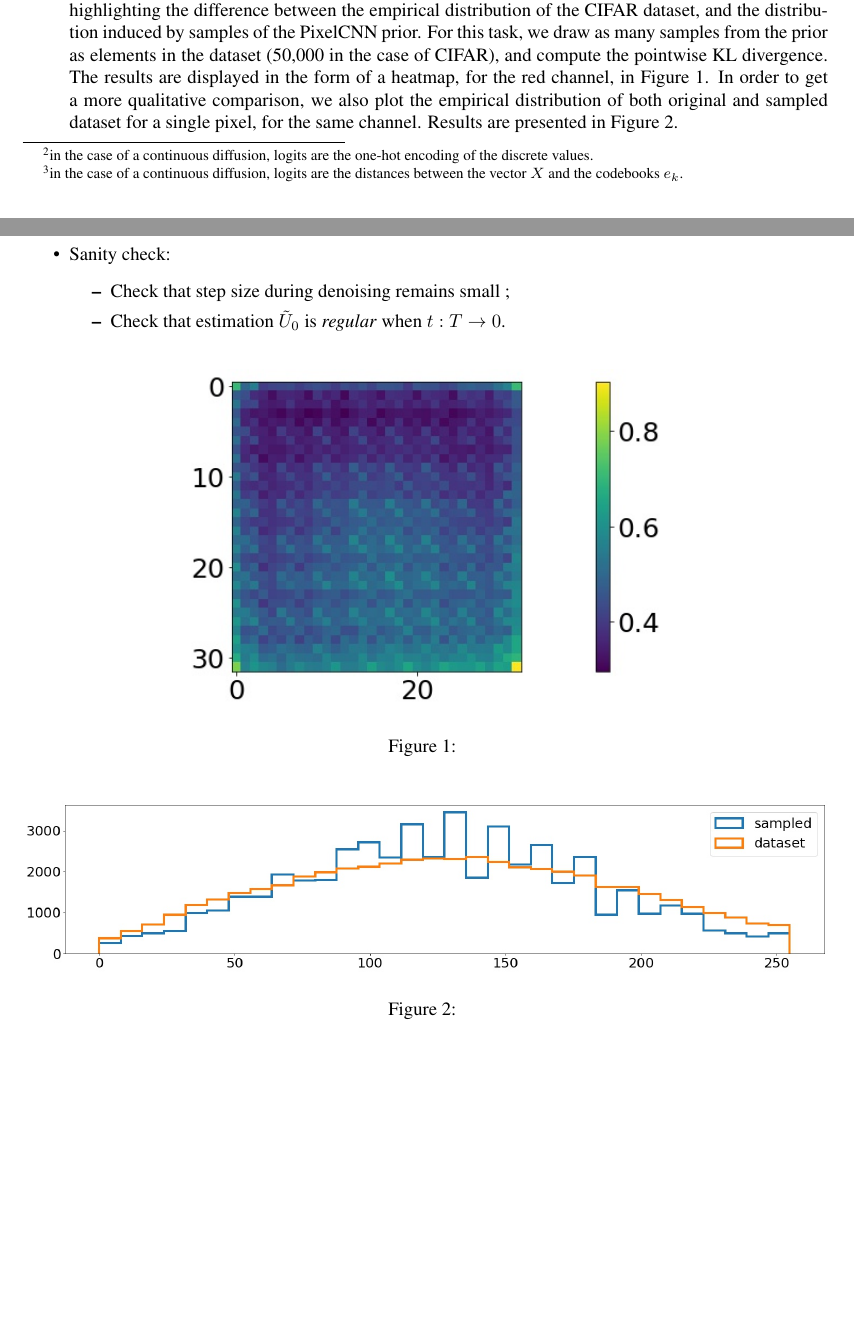
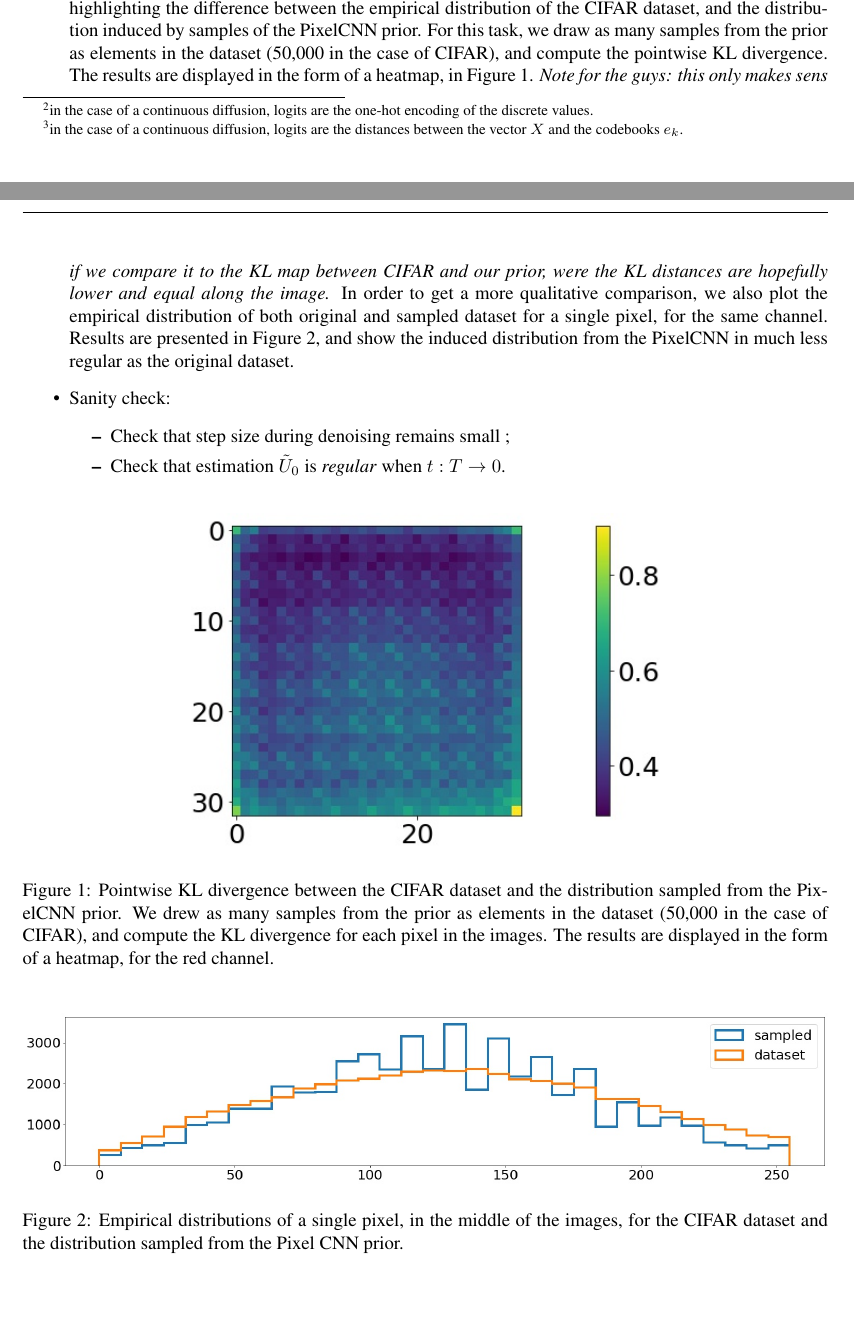
Before and after one commit to sylvainlc/21-vqvae, a LaTeX paper (vqvae.tex): two parts of pages 4 and 5 of 23, joined at a grey line, cut so that both start at the same text, the shorter picture padded with empty space. Compiled offline with pdfLaTeX.

Commit message:
Add context for PixelCNN distro illustrations

```diff
--- a/vqvae.tex
+++ b/vqvae.tex
@@ -335,9 +335,10 @@ $$
 	\item Distribution compared to original dataset (KL to uniform, histogram of specific pixels).
 We aim at highlighting the difference between the empirical distribution of the CIFAR dataset, and the distribution induced by samples of the PixelCNN prior.
 For this task, we draw as many samples from the prior as elements in the dataset (50,000 in the case of CIFAR), and compute the pointwise KL divergence.
-The results are displayed in the form of a heatmap, for the red channel, in Figure~\ref{fig:compare_distro_kl_pixelcnn}.
+The results are displayed in the form of a heatmap, in Figure~\ref{fig:compare_distro_kl_pixelcnn}.
+\textit{Note for the guys: this only makes sens if we compare it to the KL map between CIFAR and our prior, were the KL distances are hopefully lower and equal along the image.}
 In order to get a more qualitative comparison, we also plot the empirical distribution of both original and sampled dataset for a single pixel, for the same channel.
-Results are presented in Figure~\ref{fig:compare_distro_hist_pixelcnn}.
+Results are presented in Figure~\ref{fig:compare_distro_hist_pixelcnn}, and show the induced distribution from the PixelCNN in much less regular as the original dataset.
 	\item Sanity check:
 		\begin{itemize}
 			\item Check that step size during denoising remains small ;
@@ -348,14 +349,16 @@ Results are presented in Figure~\ref{fig:compare_distro_hist_pixelcnn}.
 \begin{figure}[htpb]
 	\centering
 	\includegraphics[width=0.6\linewidth]{images/compare_distro_kl_pixelcnn.jpg}
-	\caption{}%
+	\caption{Pointwise KL divergence between the CIFAR dataset and the distribution sampled from the PixelCNN prior.
+We drew as many samples from the prior as elements in the dataset (50,000 in the case of CIFAR), and compute the KL divergence for each pixel in the images.
+The results are displayed in the form of a heatmap, for the red channel.}
 	\label{fig:compare_distro_kl_pixelcnn}
 \end{figure}
 
 \begin{figure}[htpb]
 	\centering
 	\includegraphics[width=\linewidth]{images/compare_distro_hist_pixelcnn.jpg}
-	\caption{}%
+	\caption{Empirical distributions of a single pixel, in the middle of the images, for the CIFAR dataset and the distribution sampled from the Pixel CNN prior.}
 	\label{fig:compare_distro_hist_pixelcnn}
 \end{figure}
 
```
